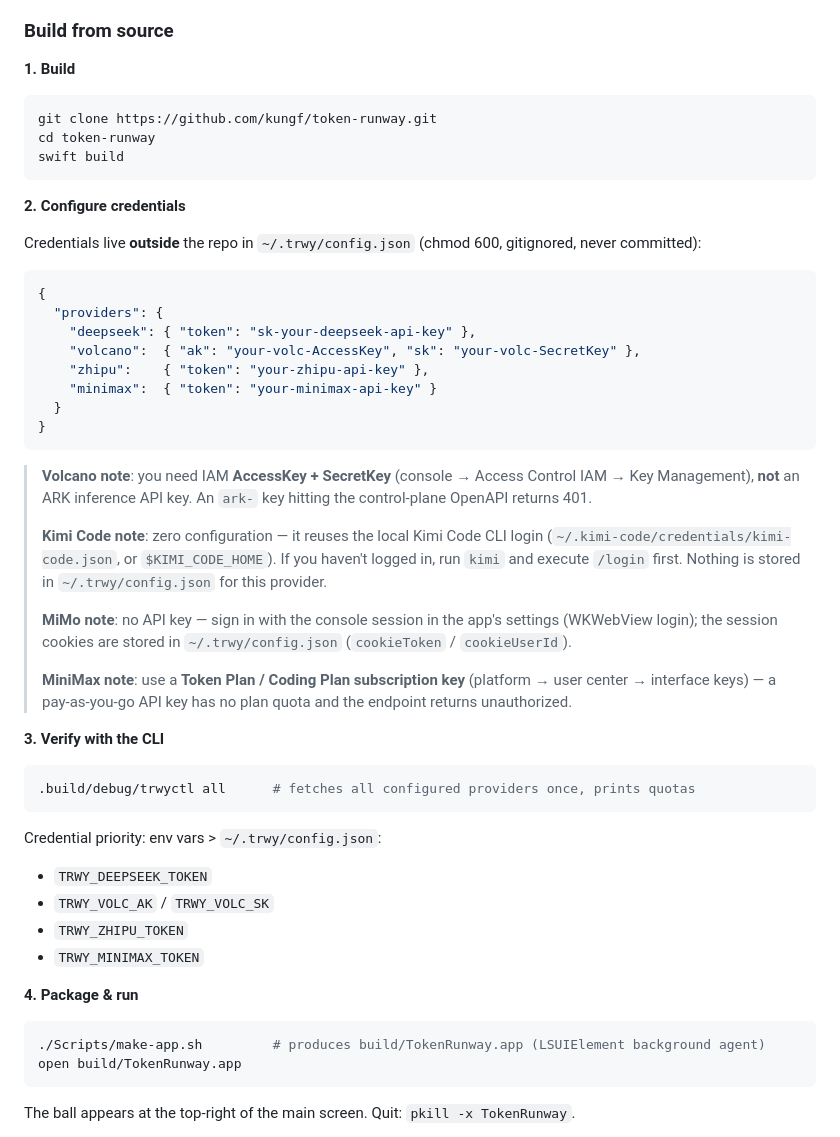
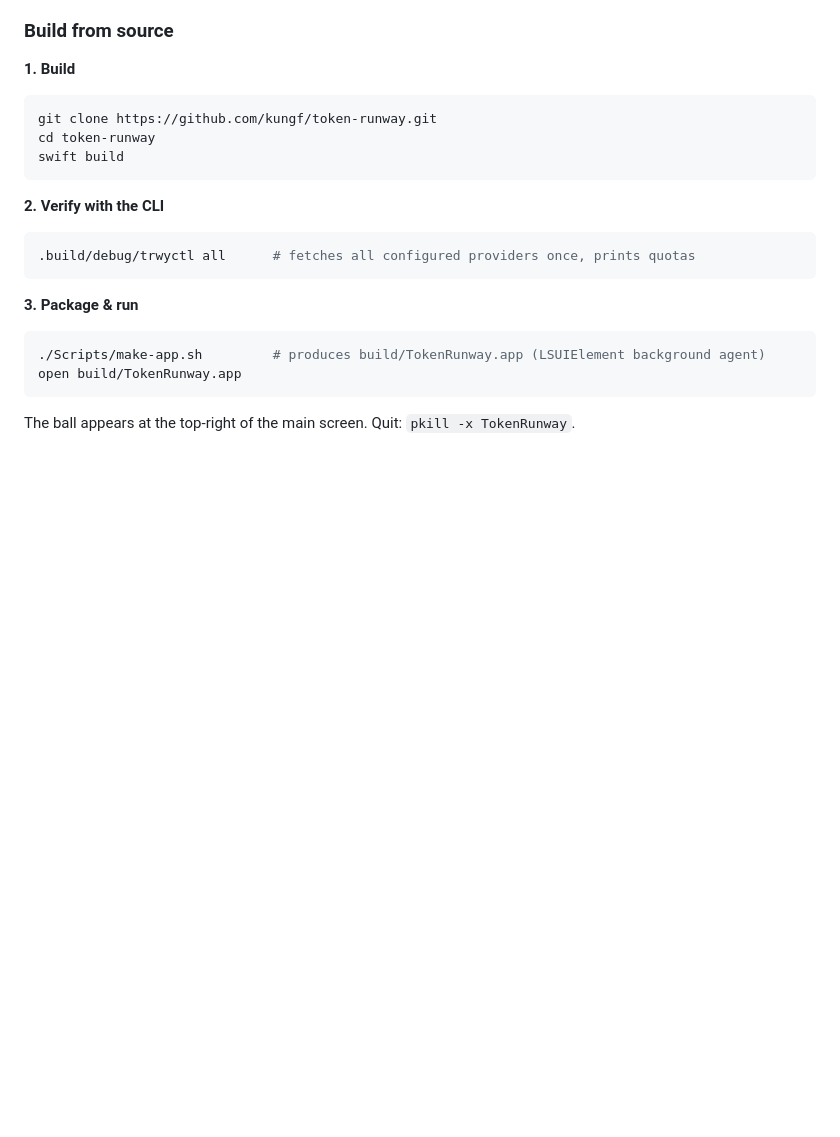
Before and after one commit to kungf/buoy, a Markdown page: README.md, the part around the change. Rendered like a GitHub page; blank space fills up the shorter version.

Commit message:
docs: drop credential configuration section from README

````diff
--- a/README.md
+++ b/README.md
@@ -57,42 +57,13 @@ cd token-runway
 swift build
 ```
 
-**2. Configure credentials**
-
-Credentials live **outside** the repo in `~/.trwy/config.json` (chmod 600, gitignored, never committed):
-
-```json
-{
-  "providers": {
-    "deepseek": { "token": "sk-your-deepseek-api-key" },
-    "volcano":  { "ak": "your-volc-AccessKey", "sk": "your-volc-SecretKey" },
-    "zhipu":    { "token": "your-zhipu-api-key" },
-    "minimax":  { "token": "your-minimax-api-key" }
-  }
-}
-```
-
-> **Volcano note**: you need IAM **AccessKey + SecretKey** (console → Access Control IAM → Key Management), **not** an ARK inference API key. An `ark-` key hitting the control-plane OpenAPI returns 401.
->
-> **Kimi Code note**: zero configuration — it reuses the local Kimi Code CLI login (`~/.kimi-code/credentials/kimi-code.json`, or `$KIMI_CODE_HOME`). If you haven't logged in, run `kimi` and execute `/login` first. Nothing is stored in `~/.trwy/config.json` for this provider.
->
-> **MiMo note**: no API key — sign in with the console session in the app's settings (WKWebView login); the session cookies are stored in `~/.trwy/config.json` (`cookieToken` / `cookieUserId`).
->
-> **MiniMax note**: use a **Token Plan / Coding Plan subscription key** (platform → user center → interface keys) — a pay-as-you-go API key has no plan quota and the endpoint returns unauthorized.
-
-**3. Verify with the CLI**
+**2. Verify with the CLI**
 
 ```sh
 .build/debug/trwyctl all      # fetches all configured providers once, prints quotas
 ```
 
-Credential priority: env vars > `~/.trwy/config.json`:
-- `TRWY_DEEPSEEK_TOKEN`
-- `TRWY_VOLC_AK` / `TRWY_VOLC_SK`
-- `TRWY_ZHIPU_TOKEN`
-- `TRWY_MINIMAX_TOKEN`
-
-**4. Package & run**
+**3. Package & run**
 
 ```sh
 ./Scripts/make-app.sh         # produces build/TokenRunway.app (LSUIElement background agent)
````
